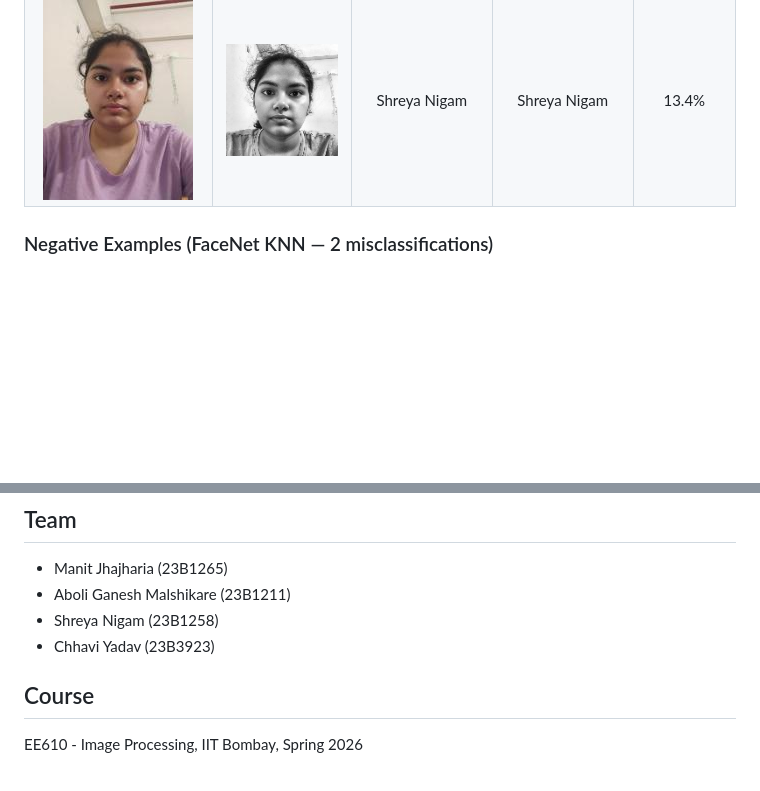
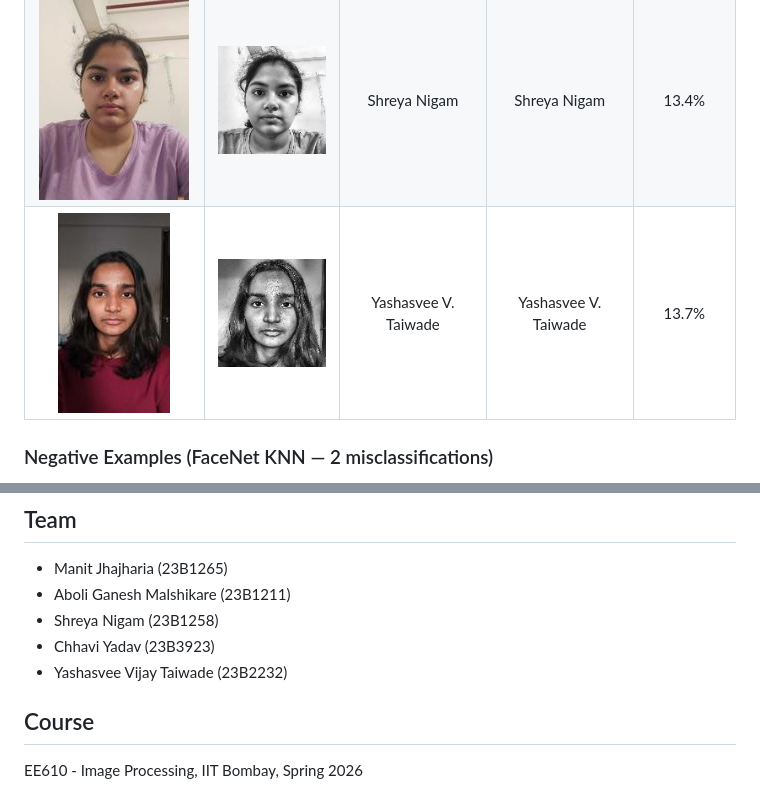
Before and after one commit to Osama-Bin-Lagging/EE610-Automated-Classroom-Attendence, a Markdown page: README.md, 2 parts joined by grey strips. Drawn GitHub-style; pictures changed too: assets/pos_yashasvee_crop.jpg (added), assets/pos_yashasvee_raw.jpg (added); blank space fills up the shorter version.

```diff
--- a/README.md
+++ b/README.md
@@ -84,6 +84,7 @@ streamlit run app.py
 | ![](assets/pos_aboli_raw.jpg) | ![](assets/pos_aboli_crop.jpg) | Aboli G. Malshikare | Aboli G. Malshikare | 12.2% |
 | ![](assets/pos_chhavi_raw.jpg) | ![](assets/pos_chhavi_crop.jpg) | Chhavi Yadav | Chhavi Yadav | 13.5% |
 | ![](assets/pos_shreya_raw.jpg) | ![](assets/pos_shreya_crop.jpg) | Shreya Nigam | Shreya Nigam | 13.4% |
+| ![](assets/pos_yashasvee_raw.jpg) | ![](assets/pos_yashasvee_crop.jpg) | Yashasvee V. Taiwade | Yashasvee V. Taiwade | 13.7% |
 
 ### Negative Examples (FaceNet KNN — 2 misclassifications)
 
@@ -100,6 +101,7 @@ Arjun Singh's side-profile images were misclassified as Devesh Soni by facenet-p
 - Aboli Ganesh Malshikare (23B1211)
 - Shreya Nigam (23B1258)
 - Chhavi Yadav (23B3923)
+- Yashasvee Vijay Taiwade (23B2232)
 
 ## Course
 
```
